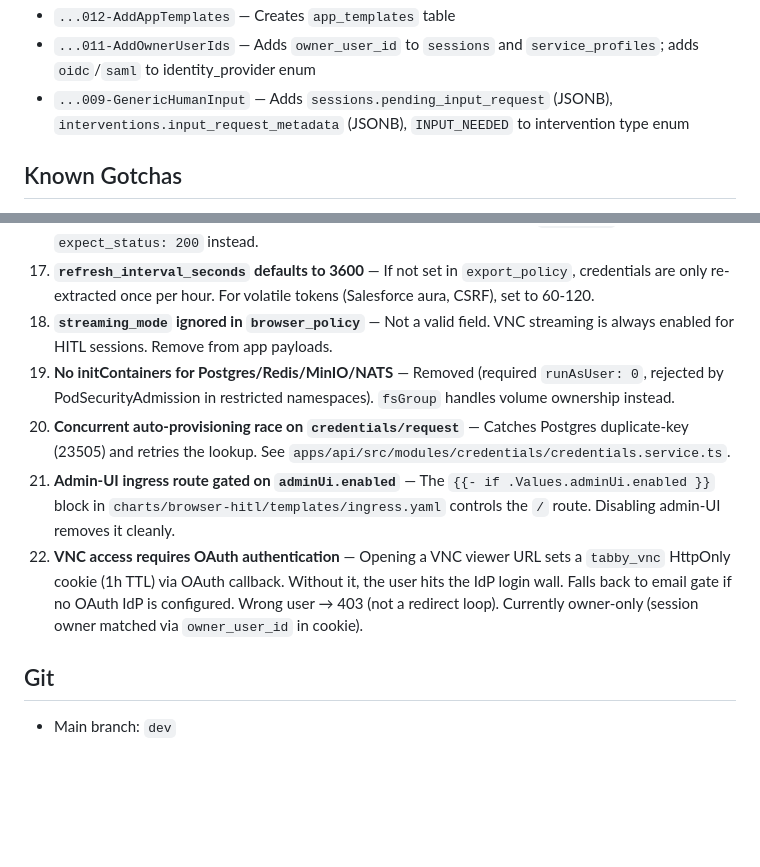
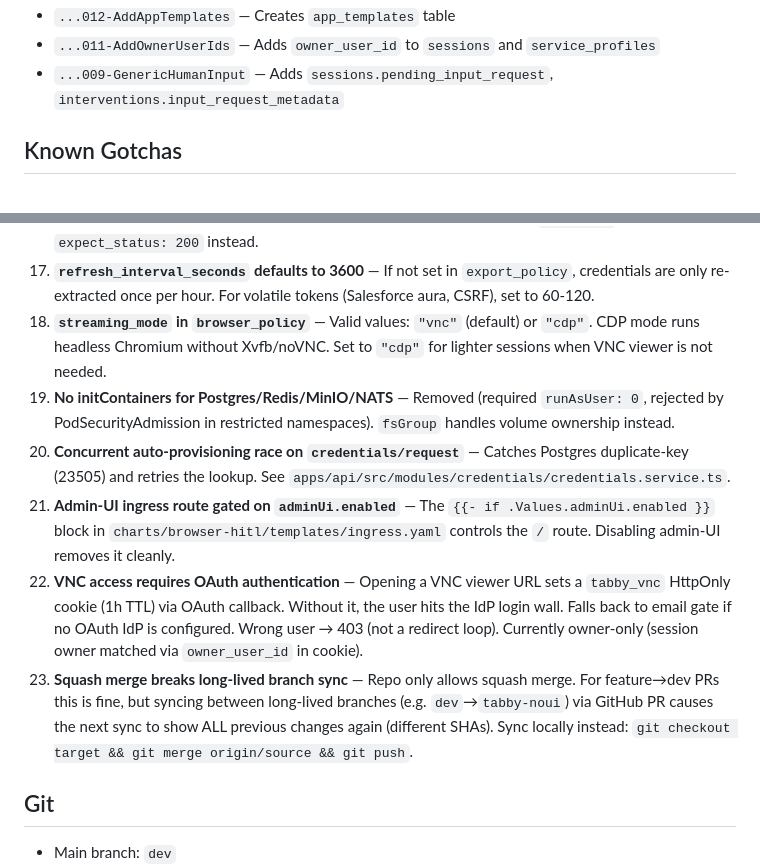
Before and after one commit to adoptai/tabby, a Markdown page: CLAUDE.md, 2 parts joined by grey strips. Rendered like a GitHub page; blank space fills up the shorter version.

```diff
--- a/CLAUDE.md
+++ b/CLAUDE.md
@@ -200,6 +242,6 @@ Recent migrations (newest first):
 - `...012-AddAppTemplates` — Creates `app_templates` table
-- `...011-AddOwnerUserIds` — Adds `owner_user_id` to `sessions` and `service_profiles`; adds `oidc`/`saml` to identity_provider enum
-- `...009-GenericHumanInput` — Adds `sessions.pending_input_request` (JSONB), `interventions.input_request_metadata` (JSONB), `INPUT_NEEDED` to intervention type enum
+- `...011-AddOwnerUserIds` — Adds `owner_user_id` to `sessions` and `service_profiles`
+- `...009-GenericHumanInput` — Adds `sessions.pending_input_request`, `interventions.input_request_metadata`
 
 ## Known Gotchas
 
@@ -220,11 +262,12 @@ Recent migrations (newest first):
 15. **`screenshot` keepalive does not keep sessions alive** — `screenshot` only captures pixels, does NOT make HTTP requests. Server-side session timers keep ticking. Use `goto` (real navigation) or `evaluate` with `fetch()` for keepalive actions.
 16. **`url_check` preferred over `dom_check` for SPAs** — `dom_check` on `body` returns `isVisible()=false` for SPAs like Salesforce Lightning and Workday even when logged in. Use `url_check` with `expect_status: 200` instead.
 17. **`refresh_interval_seconds` defaults to 3600** — If not set in `export_policy`, credentials are only re-extracted once per hour. For volatile tokens (Salesforce aura, CSRF), set to 60-120.
-18. **`streaming_mode` ignored in `browser_policy`** — Not a valid field. VNC streaming is always enabled for HITL sessions. Remove from app payloads.
+18. **`streaming_mode` in `browser_policy`** — Valid values: `"vnc"` (default) or `"cdp"`. CDP mode runs headless Chromium without Xvfb/noVNC. Set to `"cdp"` for lighter sessions when VNC viewer is not needed.
 19. **No initContainers for Postgres/Redis/MinIO/NATS** — Removed (required `runAsUser: 0`, rejected by PodSecurityAdmission in restricted namespaces). `fsGroup` handles volume ownership instead.
 20. **Concurrent auto-provisioning race on `credentials/request`** — Catches Postgres duplicate-key (23505) and retries the lookup. See `apps/api/src/modules/credentials/credentials.service.ts`.
 21. **Admin-UI ingress route gated on `adminUi.enabled`** — The `{{- if .Values.adminUi.enabled }}` block in `charts/browser-hitl/templates/ingress.yaml` controls the `/` route. Disabling admin-UI removes it cleanly.
 22. **VNC access requires OAuth authentication** — Opening a VNC viewer URL sets a `tabby_vnc` HttpOnly cookie (1h TTL) via OAuth callback. Without it, the user hits the IdP login wall. Falls back to email gate if no OAuth IdP is configured. Wrong user → 403 (not a redirect loop). Currently owner-only (session owner matched via `owner_user_id` in cookie).
+23. **Squash merge breaks long-lived branch sync** — Repo only allows squash merge. For feature→dev PRs this is fine, but syncing between long-lived branches (e.g. `dev`→`tabby-noui`) via GitHub PR causes the next sync to show ALL previous changes again (different SHAs). Sync locally instead: `git checkout target && git merge origin/source && git push`.
 
 ## Git
 
```
Also changed, not shown: other parts of CLAUDE.md (+47 -5 lines).
